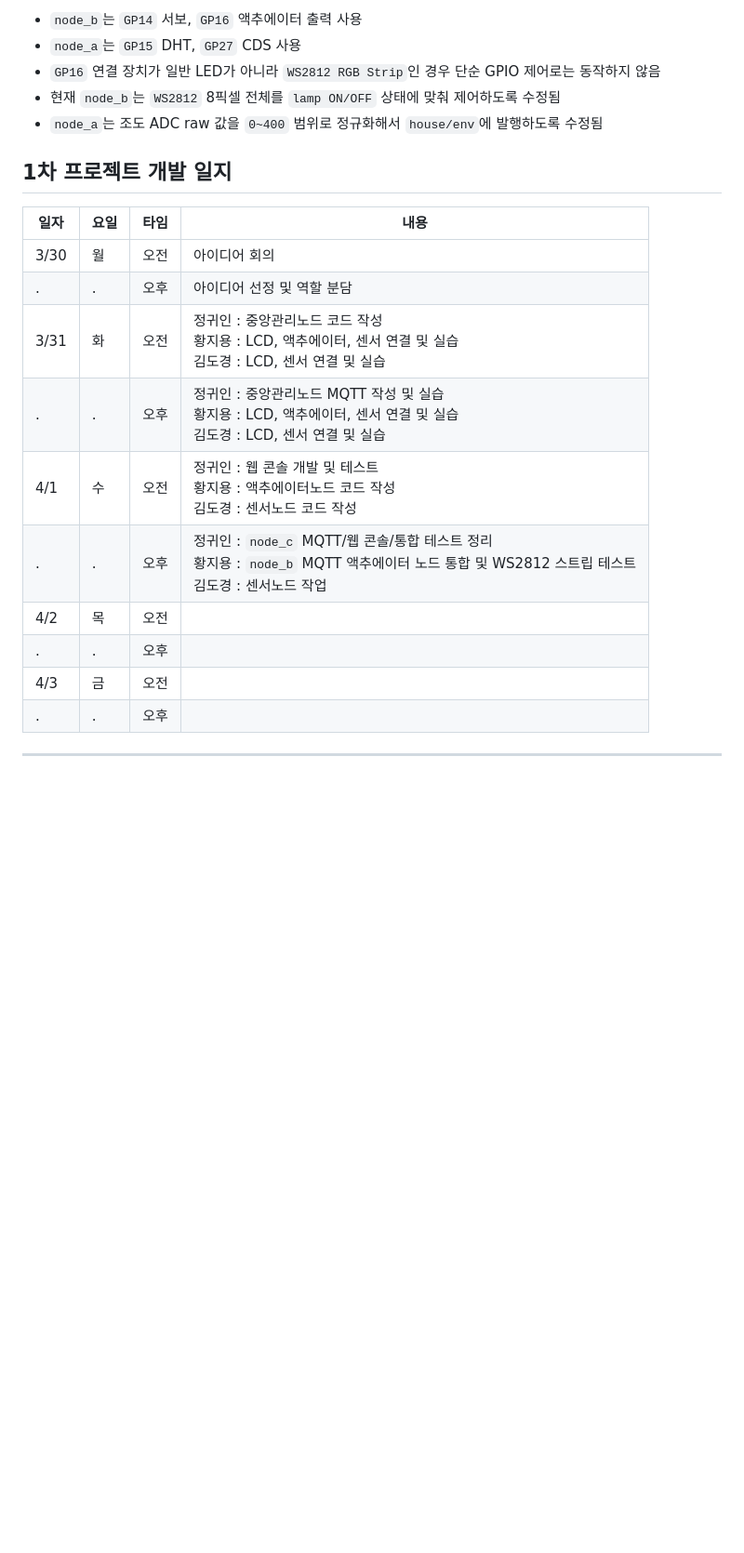
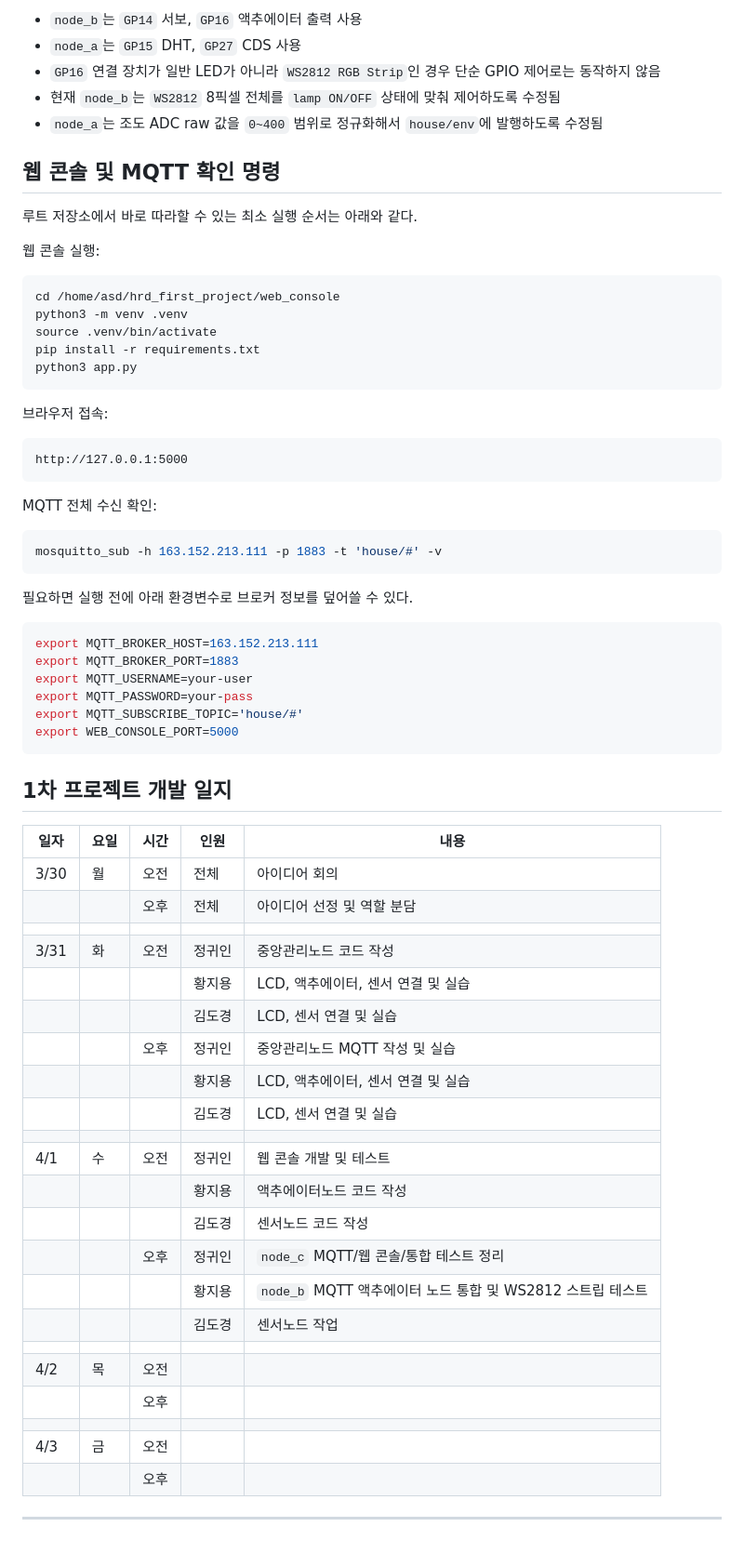
Before and after one commit to Gwiin/hrd_first_project, a Markdown page: README.md, the part around the change. Shown at 93% size. Rendered like a GitHub page; blank space fills up the shorter version.

Commit message:
명령어 추가 리드미 수정

````diff
--- a/README.md
+++ b/README.md
@@ -39,18 +39,67 @@
 - 현재 `node_b`는 `WS2812` 8픽셀 전체를 `lamp ON/OFF` 상태에 맞춰 제어하도록 수정됨
 - `node_a`는 조도 ADC raw 값을 `0~400` 범위로 정규화해서 `house/env`에 발행하도록 수정됨
 
+## 웹 콘솔 및 MQTT 확인 명령
+
+루트 저장소에서 바로 따라할 수 있는 최소 실행 순서는 아래와 같다.
+
+웹 콘솔 실행:
+
+```bash
+cd /home/asd/hrd_first_project/web_console
+python3 -m venv .venv
+source .venv/bin/activate
+pip install -r requirements.txt
+python3 app.py
+```
+
+브라우저 접속:
+
+```txt
+http://127.0.0.1:5000
+```
+
+MQTT 전체 수신 확인:
+
+```bash
+mosquitto_sub -h 163.152.213.111 -p 1883 -t 'house/#' -v
+```
+
+필요하면 실행 전에 아래 환경변수로 브로커 정보를 덮어쓸 수 있다.
+
+```bash
+export MQTT_BROKER_HOST=163.152.213.111
+export MQTT_BROKER_PORT=1883
+export MQTT_USERNAME=your-user
+export MQTT_PASSWORD=your-pass
+export MQTT_SUBSCRIBE_TOPIC='house/#'
+export WEB_CONSOLE_PORT=5000
+```
+
 ## 1차 프로젝트 개발 일지
-|일자|요일|타임|내용|
-|---|---|---|---|
-|3/30|월|오전|아이디어 회의|
-|.|.|오후|아이디어 선정 및 역할 분담|
-|3/31|화|오전|정귀인 : 중앙관리노드 코드 작성 <br>황지용 : LCD, 액추에이터, 센서 연결 및 실습<br>김도경 : LCD, 센서 연결 및 실습|
-|.|.|오후|정귀인 : 중앙관리노드 MQTT 작성 및 실습<br>황지용 : LCD, 액추에이터, 센서 연결 및 실습<br>김도경 : LCD, 센서 연결 및 실습|
-|4/1|수|오전|정귀인 : 웹 콘솔 개발 및 테스트<br>황지용 : 액추에이터노드 코드 작성<br>김도경 : 센서노드 코드 작성|
-|.|.|오후|정귀인 : `node_c` MQTT/웹 콘솔/통합 테스트 정리<br>황지용 : `node_b` MQTT 액추에이터 노드 통합 및 WS2812 스트립 테스트<br>김도경 : 센서노드 작업|
+|일자|요일|시간|인원|내용|
+|---|---|---|---|---|
+|3/30|월|오전|전체|아이디어 회의|
+|||오후|전체|아이디어 선정 및 역할 분담|
+||||||
+|3/31|화|오전|정귀인|중앙관리노드 코드 작성|
+||||황지용|LCD, 액추에이터, 센서 연결 및 실습|
+||||김도경|LCD, 센서 연결 및 실습|
+|||오후|정귀인|중앙관리노드 MQTT 작성 및 실습|
+||||황지용|LCD, 액추에이터, 센서 연결 및 실습|
+||||김도경|LCD, 센서 연결 및 실습|
+||||||
+|4/1|수|오전|정귀인|웹 콘솔 개발 및 테스트|
+||||황지용|액추에이터노드 코드 작성|
+||||김도경|센서노드 코드 작성|
+|||오후|정귀인|`node_c` MQTT/웹 콘솔/통합 테스트 정리|
+||||황지용|`node_b` MQTT 액추에이터 노드 통합 및 WS2812 스트립 테스트|
+||||김도경|센서노드 작업|
+||||||
 |4/2|목|오전||
-|.|.|오후||
+|||오후||
+||||||
 |4/3|금|오전||
-|.|.|오후||
+|||오후||
 
 ---
````
